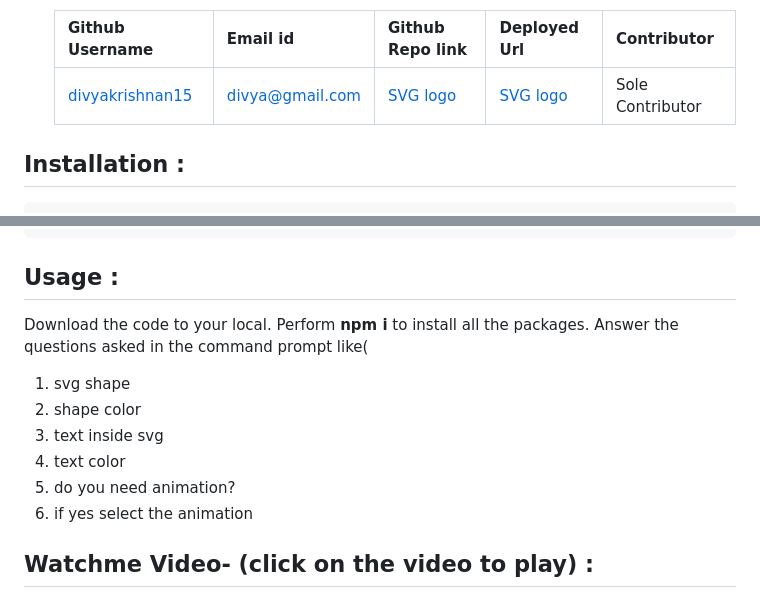
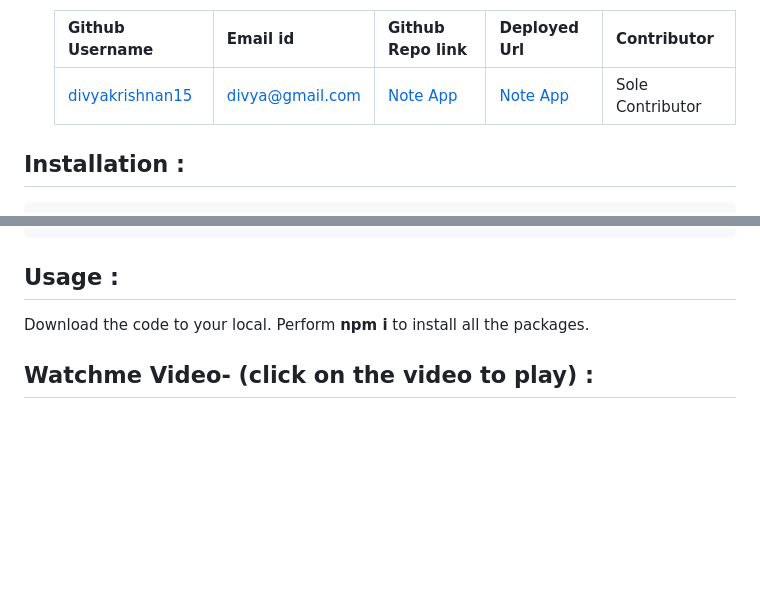
Before and after one commit to divyakrishnan15/expressjs_notes_app, a Markdown page: readme.md, 2 parts joined by grey strips. Rendered like a GitHub page; blank space fills up the shorter version.

```diff
--- a/readme.md
+++ b/readme.md
@@ -62,7 +62,7 @@
 
     | Github Username  | **Email id** | **Github Repo link** | **Deployed Url** | **Contributor** |
     | --- | --- | --- | --- | --- |
-    | [divyakrishnan15](https://github.com/divyakrishnan15) | divya@gmail.com | [SVG logo](https://github.com/divyakrishnan15/nodejs_svg_creation/) | [SVG logo](https://divyakrishnan15.github.io/nodejs_svg_creation//) | Sole Contributor |
+    | [divyakrishnan15](https://github.com/divyakrishnan15) | divya@gmail.com | [Note App](https://github.com/divyakrishnan15/nodejs_svg_creation/) | [Note App](https://divyakrishnan15.github.io/nodejs_svg_creation//) | Sole Contributor |
 
  ## Installation :
  <a name="Installation"></a>
@@ -91,13 +91,7 @@ npm i
  <a name="Usage"></a>
  Download the code to your local.
  Perform **npm i** to install all the packages.
- Answer the questions asked in the command prompt like(
-   1. svg shape
-   2. shape color
-   3. text inside svg
-   4. text color
-   5. do you need animation?
-   6. if yes select the animation
+
 
 
  ## Watchme Video- (click on the video to play) :
```
Also changed, not shown: other parts of readme.md (+1 -1 lines).
